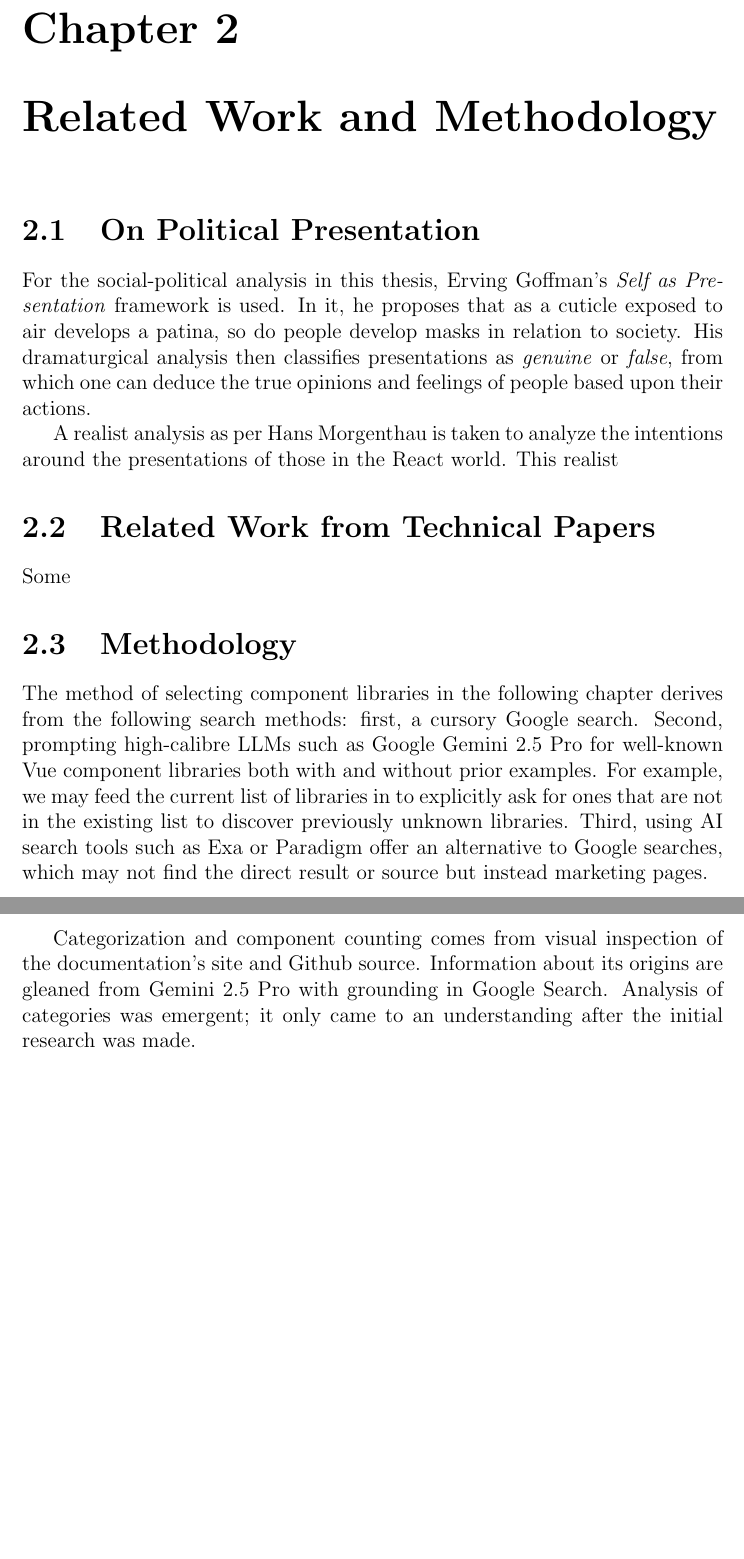
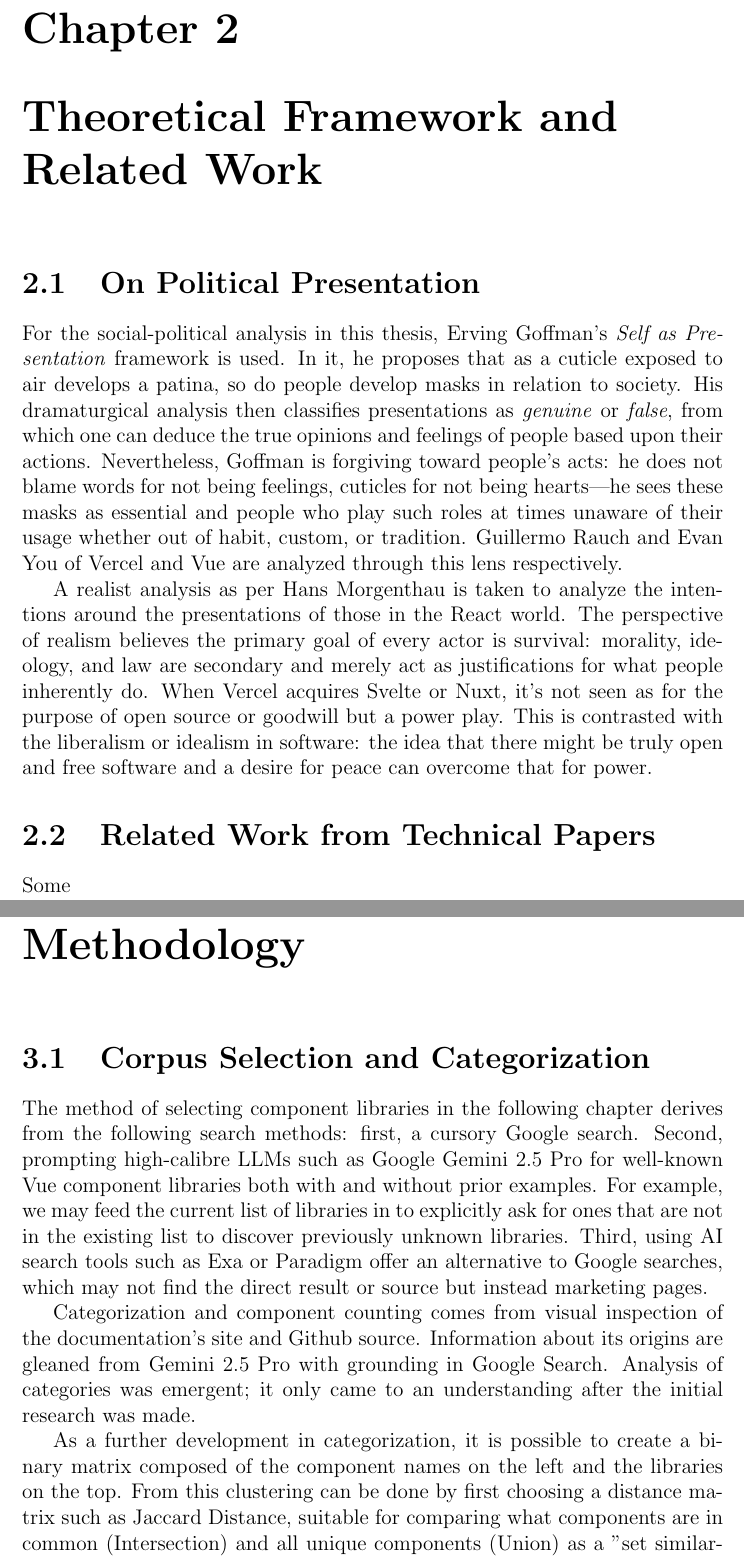
Before and after one commit to kaiwen-wang/Current_Thesis, a LaTeX thesis (new_thesis.tex): two parts of pages 13 and 14 of 43, joined at a grey line, cut so that both start at the same text, the shorter picture padded with empty space. Compiled offline with pdfLaTeX.

Commit message:
more theory and framework

```diff
--- a/new_thesis.tex
+++ b/new_thesis.tex
@@ -191,16 +191,15 @@
 
 
 
-\chapter{Related Work and Methodology}
+\chapter{Theoretical Framework and Related Work}
 
 
 
 \section{On Political Presentation}
 
-For the social-political analysis in this thesis, Erving Goffman's \textit{Self as Presentation} framework is used. In it, he proposes that as a cuticle exposed to air develops a patina, so do people develop masks in relation to society. His dramaturgical analysis then classifies presentations as \textit{genuine} or \textit{false}, from which one can deduce the true opinions and feelings of people based upon their actions.
+For the social-political analysis in this thesis, Erving Goffman's \textit{Self as Presentation} framework is used. In it, he proposes that as a cuticle exposed to air develops a patina, so do people develop masks in relation to society. His dramaturgical analysis then classifies presentations as \textit{genuine} or \textit{false}, from which one can deduce the true opinions and feelings of people based upon their actions. Nevertheless, Goffman is forgiving toward people's acts: he does not blame words for not being feelings, cuticles for not being hearts---he sees these masks as essential and people who play such roles at times unaware of their usage whether out of habit, custom, or tradition. Guillermo Rauch and Evan You of Vercel and Vue are analyzed through this lens respectively.
 
-A realist analysis as per Hans Morgenthau is taken to analyze the intentions around the presentations of those in the React world. This realist
-
+A realist analysis as per Hans Morgenthau is taken to analyze the intentions around the presentations of those in the React world. The perspective of realism believes the primary goal of every actor is survival: morality, ideology, and law are secondary and merely act as justifications for what people inherently do. When Vercel acquires Svelte or Nuxt, it's not seen as for the purpose of open source or goodwill but a power play. This is contrasted with the liberalism or idealism in software: the idea that there might be truly open and free software and a desire for peace can overcome that for power.
 
 
 \section{Related Work from Technical Papers}
@@ -208,12 +207,16 @@
 Some
 
 
-\section{Methodology}
+
+\chapter{Methodology}
+
+\section{Corpus Selection and Categorization}
 
 The method of selecting component libraries in the following chapter derives from the following search methods: first, a cursory Google search. Second, prompting high-calibre LLMs such as Google Gemini 2.5 Pro for well-known Vue component libraries both with and without prior examples. For example, we may feed the current list of libraries in to explicitly ask for ones that are not in the existing list to discover previously unknown libraries. Third, using AI search tools such as Exa or Paradigm offer an alternative to Google searches, which may not find the direct result or source but instead marketing pages.
 
 Categorization and component counting comes from visual inspection of the documentation's site and Github source. Information about its origins are gleaned from Gemini 2.5 Pro with grounding in Google Search. Analysis of categories was emergent; it only came to an understanding after the initial research was made.
 
+As a further development in categorization, it is possible to create a binary matrix composed of the component names on the left and the libraries on the top. From this clustering can be done by first choosing a distance matrix such as Jaccard Distance, suitable for comparing what components are in common (Intersection) and all unique components (Union) as a "set similarity" problem. Using component.gallery's list of aliases for component names and by visual inspection of what components are similar, normalization can occur. The clustering algorithm could be hierarchical clustering, outputting a dendrogram which may show cultural similarities between design libraries and systems.
 
 
 
```
Also changed, not shown: new_thesis.pdf, new_thesis.tex (2 more changed lines).
